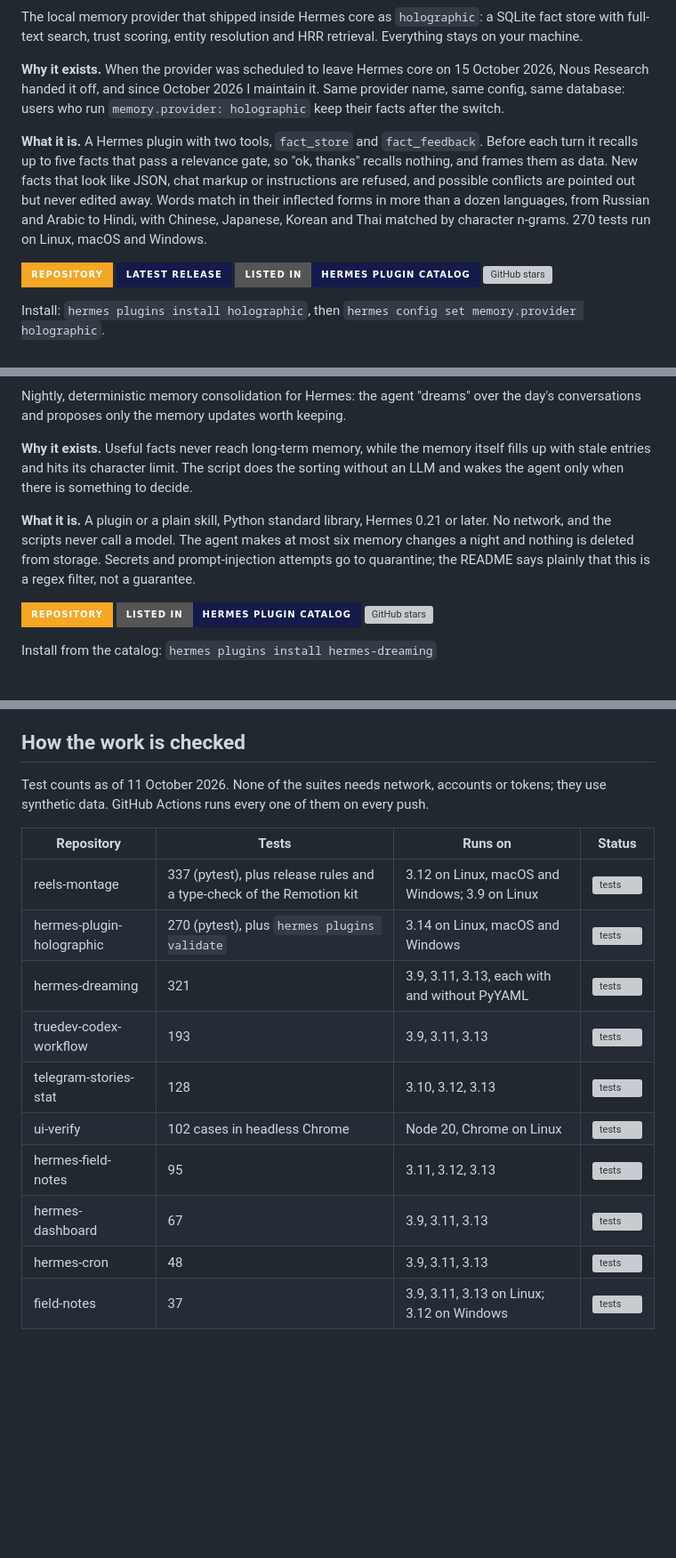
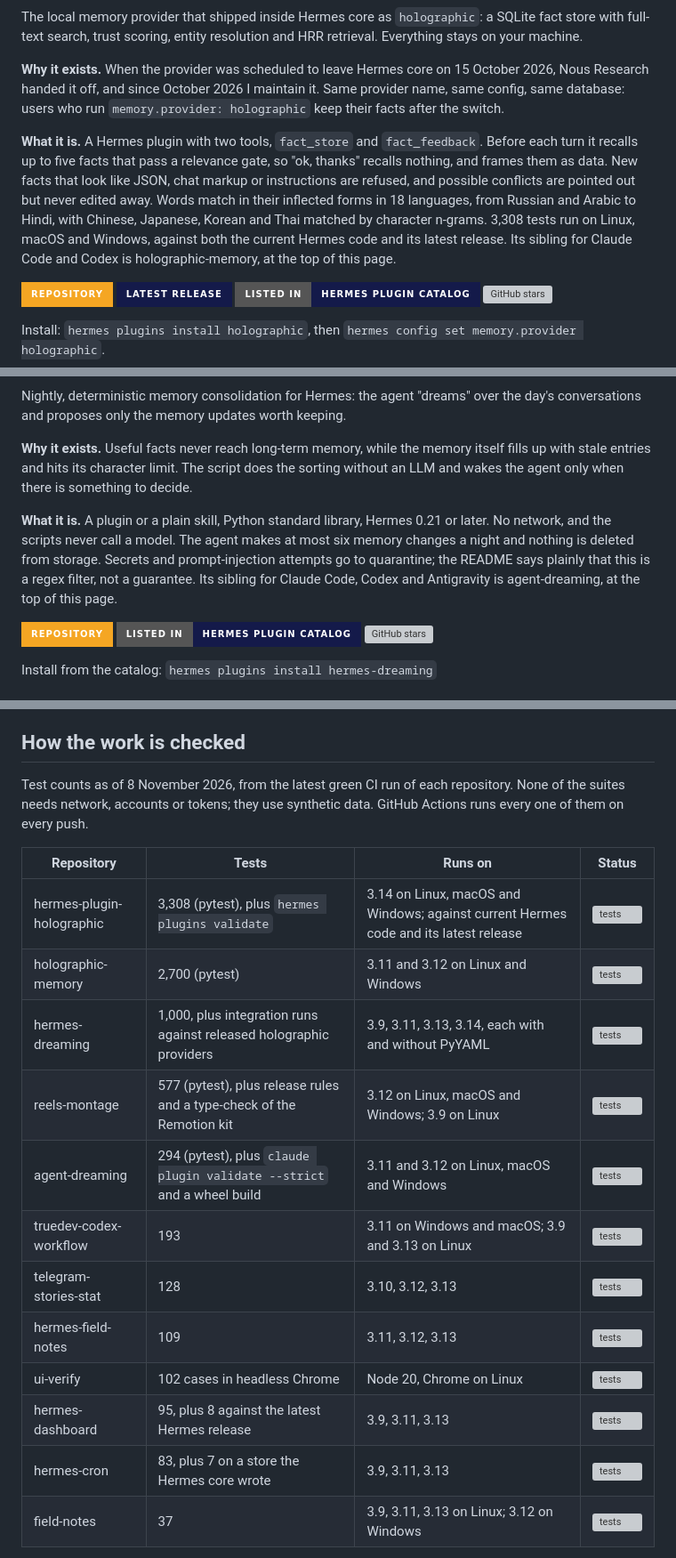
Before and after one commit to itpartypattaya/itpartypattaya, a Markdown page: README.md, 3 parts joined by grey strips. Shown at 89% size. Rendered like a GitHub page; badges without logos; blank space fills up the shorter version; grey boxes are pictures that could not be loaded.

```diff
--- a/README.md
+++ b/README.md
@@ -95,7 +132,7 @@ The local memory provider that shipped inside Hermes core as `holographic`: a SQ
 
 **Why it exists.** When the provider was scheduled to leave Hermes core on 15 October 2026, Nous Research handed it off, and since October 2026 I maintain it. Same provider name, same config, same database: users who run `memory.provider: holographic` keep their facts after the switch.
 
-**What it is.** A Hermes plugin with two tools, `fact_store` and `fact_feedback`. Before each turn it recalls up to five facts that pass a relevance gate, so "ok, thanks" recalls nothing, and frames them as data. New facts that look like JSON, chat markup or instructions are refused, and possible conflicts are pointed out but never edited away. Words match in their inflected forms in more than a dozen languages, from Russian and Arabic to Hindi, with Chinese, Japanese, Korean and Thai matched by character n-grams. 270 tests run on Linux, macOS and Windows.
+**What it is.** A Hermes plugin with two tools, `fact_store` and `fact_feedback`. Before each turn it recalls up to five facts that pass a relevance gate, so "ok, thanks" recalls nothing, and frames them as data. New facts that look like JSON, chat markup or instructions are refused, and possible conflicts are pointed out but never edited away. Words match in their inflected forms in 18 languages, from Russian and Arabic to Hindi, with Chinese, Japanese, Korean and Thai matched by character n-grams. 3,308 tests run on Linux, macOS and Windows, against both the current Hermes code and its latest release. Its sibling for Claude Code and Codex is holographic-memory, at the top of this page.
 
 <a href="https://github.com/itpartypattaya/hermes-plugin-holographic"><img src="https://img.shields.io/badge/Repository-F5A623?style=for-the-badge&logo=github&logoColor=0B0F1F" alt="hermes-plugin-holographic on GitHub"></a> <a href="https://github.com/itpartypattaya/hermes-plugin-holographic/releases/latest"><img src="https://img.shields.io/badge/Latest%20release-141A4A?style=for-the-badge&logo=github&logoColor=white" alt="Latest release"></a> <a href="https://hermes-agent.nousresearch.com/docs/plugins/holographic"><img src="https://img.shields.io/badge/Listed%20in-Hermes%20Plugin%20Catalog-141A4A?style=for-the-badge" alt="Listed in the Hermes Plugin Catalog"></a> <a href="https://github.com/itpartypattaya/hermes-plugin-holographic/stargazers"><img src="https://img.shields.io/github/stars/itpartypattaya/hermes-plugin-holographic?style=for-the-badge&logo=github&label=Stars&color=F5A623&labelColor=141A4A" alt="GitHub stars"></a>
 
@@ -125,7 +162,7 @@ Nightly, deterministic memory consolidation for Hermes: the agent "dreams" over
 
 **Why it exists.** Useful facts never reach long-term memory, while the memory itself fills up with stale entries and hits its character limit. The script does the sorting without an LLM and wakes the agent only when there is something to decide.
 
-**What it is.** A plugin or a plain skill, Python standard library, Hermes 0.21 or later. No network, and the scripts never call a model. The agent makes at most six memory changes a night and nothing is deleted from storage. Secrets and prompt-injection attempts go to quarantine; the README says plainly that this is a regex filter, not a guarantee.
+**What it is.** A plugin or a plain skill, Python standard library, Hermes 0.21 or later. No network, and the scripts never call a model. The agent makes at most six memory changes a night and nothing is deleted from storage. Secrets and prompt-injection attempts go to quarantine; the README says plainly that this is a regex filter, not a guarantee. Its sibling for Claude Code, Codex and Antigravity is agent-dreaming, at the top of this page.
 
 <a href="https://github.com/itpartypattaya/hermes-dreaming"><img src="https://img.shields.io/badge/Repository-F5A623?style=for-the-badge&logo=github&logoColor=0B0F1F" alt="hermes-dreaming on GitHub"></a> <a href="https://hermes-agent.nousresearch.com/docs/plugins/hermes-dreaming"><img src="https://img.shields.io/badge/Listed%20in-Hermes%20Plugin%20Catalog-141A4A?style=for-the-badge" alt="Listed in the Hermes Plugin Catalog"></a> <a href="https://github.com/itpartypattaya/hermes-dreaming/stargazers"><img src="https://img.shields.io/github/stars/itpartypattaya/hermes-dreaming?style=for-the-badge&logo=github&label=Stars&color=F5A623&labelColor=141A4A" alt="GitHub stars"></a>
 
@@ -177,19 +214,21 @@ These tools exist because something real runs on them.
 
 ## How the work is checked
 
-Test counts as of 11 October 2026. None of the suites needs network, accounts or tokens; they use synthetic data. GitHub Actions runs every one of them on every push.
+Test counts as of 8 November 2026, from the latest green CI run of each repository. None of the suites needs network, accounts or tokens; they use synthetic data. GitHub Actions runs every one of them on every push.
 
 | Repository | Tests | Runs on | Status |
 |---|---|---|---|
-| reels-montage | 337 (pytest), plus release rules and a type-check of the Remotion kit | 3.12 on Linux, macOS and Windows; 3.9 on Linux | [![tests](https://github.com/itpartypattaya/reels-montage/actions/workflows/tests.yml/badge.svg)](https://github.com/itpartypattaya/reels-montage/actions/workflows/tests.yml) |
-| hermes-plugin-holographic | 270 (pytest), plus `hermes plugins validate` | 3.14 on Linux, macOS and Windows | [![tests](https://github.com/itpartypattaya/hermes-plugin-holographic/actions/workflows/tests.yml/badge.svg)](https://github.com/itpartypattaya/hermes-plugin-holographic/actions/workflows/tests.yml) |
-| hermes-dreaming | 321 | 3.9, 3.11, 3.13, each with and without PyYAML | [![tests](https://github.com/itpartypattaya/hermes-dreaming/actions/workflows/tests.yml/badge.svg)](https://github.com/itpartypattaya/hermes-dreaming/actions/workflows/tests.yml) |
-| truedev-codex-workflow | 193 | 3.9, 3.11, 3.13 | [![tests](https://github.com/itpartypattaya/truedev-codex-workflow/actions/workflows/ci.yml/badge.svg)](https://github.com/itpartypattaya/truedev-codex-workflow/actions/workflows/ci.yml) |
+| hermes-plugin-holographic | 3,308 (pytest), plus `hermes plugins validate` | 3.14 on Linux, macOS and Windows; against current Hermes code and its latest release | [![tests](https://github.com/itpartypattaya/hermes-plugin-holographic/actions/workflows/tests.yml/badge.svg)](https://github.com/itpartypattaya/hermes-plugin-holographic/actions/workflows/tests.yml) |
+| holographic-memory | 2,700 (pytest) | 3.11 and 3.12 on Linux and Windows | [![tests](https://github.com/itpartypattaya/holographic-memory/actions/workflows/test.yml/badge.svg)](https://github.com/itpartypattaya/holographic-memory/actions/workflows/test.yml) |
+| hermes-dreaming | 1,000, plus integration runs against released holographic providers | 3.9, 3.11, 3.13, 3.14, each with and without PyYAML | [![tests](https://github.com/itpartypattaya/hermes-dreaming/actions/workflows/tests.yml/badge.svg)](https://github.com/itpartypattaya/hermes-dreaming/actions/workflows/tests.yml) |
+| reels-montage | 577 (pytest), plus release rules and a type-check of the Remotion kit | 3.12 on Linux, macOS and Windows; 3.9 on Linux | [![tests](https://github.com/itpartypattaya/reels-montage/actions/workflows/tests.yml/badge.svg)](https://github.com/itpartypattaya/reels-montage/actions/workflows/tests.yml) |
+| agent-dreaming | 294 (pytest), plus `claude plugin validate --strict` and a wheel build | 3.11 and 3.12 on Linux, macOS and Windows | [![tests](https://github.com/itpartypattaya/agent-dreaming/actions/workflows/ci.yml/badge.svg)](https://github.com/itpartypattaya/agent-dreaming/actions/workflows/ci.yml) |
+| truedev-codex-workflow | 193 | 3.11 on Windows and macOS; 3.9 and 3.13 on Linux | [![tests](https://github.com/itpartypattaya/truedev-codex-workflow/actions/workflows/ci.yml/badge.svg)](https://github.com/itpartypattaya/truedev-codex-workflow/actions/workflows/ci.yml) |
 | telegram-stories-stat | 128 | 3.10, 3.12, 3.13 | [![tests](https://github.com/itpartypattaya/telegram-stories-stat/actions/workflows/tests.yml/badge.svg)](https://github.com/itpartypattaya/telegram-stories-stat/actions/workflows/tests.yml) |
+| hermes-field-notes | 109 | 3.11, 3.12, 3.13 | [![tests](https://github.com/itpartypattaya/hermes-field-notes/actions/workflows/tests.yml/badge.svg)](https://github.com/itpartypattaya/hermes-field-notes/actions/workflows/tests.yml) |
 | ui-verify | 102 cases in headless Chrome | Node 20, Chrome on Linux | [![tests](https://github.com/itpartypattaya/ui-verify/actions/workflows/tests.yml/badge.svg)](https://github.com/itpartypattaya/ui-verify/actions/workflows/tests.yml) |
-| hermes-field-notes | 95 | 3.11, 3.12, 3.13 | [![tests](https://github.com/itpartypattaya/hermes-field-notes/actions/workflows/tests.yml/badge.svg)](https://github.com/itpartypattaya/hermes-field-notes/actions/workflows/tests.yml) |
-| hermes-dashboard | 67 | 3.9, 3.11, 3.13 | [![tests](https://github.com/itpartypattaya/hermes-dashboard/actions/workflows/tests.yml/badge.svg)](https://github.com/itpartypattaya/hermes-dashboard/actions/workflows/tests.yml) |
-| hermes-cron | 48 | 3.9, 3.11, 3.13 | [![tests](https://github.com/itpartypattaya/hermes-cron/actions/workflows/tests.yml/badge.svg)](https://github.com/itpartypattaya/hermes-cron/actions/workflows/tests.yml) |
+| hermes-dashboard | 95, plus 8 against the latest Hermes release | 3.9, 3.11, 3.13 | [![tests](https://github.com/itpartypattaya/hermes-dashboard/actions/workflows/tests.yml/badge.svg)](https://github.com/itpartypattaya/hermes-dashboard/actions/workflows/tests.yml) |
+| hermes-cron | 83, plus 7 on a store the Hermes core wrote | 3.9, 3.11, 3.13 | [![tests](https://github.com/itpartypattaya/hermes-cron/actions/workflows/tests.yml/badge.svg)](https://github.com/itpartypattaya/hermes-cron/actions/workflows/tests.yml) |
 | field-notes | 37 | 3.9, 3.11, 3.13 on Linux; 3.12 on Windows | [![tests](https://github.com/itpartypattaya/field-notes/actions/workflows/tests.yml/badge.svg)](https://github.com/itpartypattaya/field-notes/actions/workflows/tests.yml) |
 
 The Python suites are plain `unittest` or `pytest`. ui-verify is different: its self-test is a web page with a deliberate defect and a healthy control for every check, so CI opens it in a real headless Chrome and fails unless every case passes. mafia-review-skill is the one tool here without tests.
```
Also changed, not shown: other parts of README.md (+37 -0 lines), assets/agent-dreaming.jpg (added), assets/holographic-memory.jpg (added), 2 other files.
